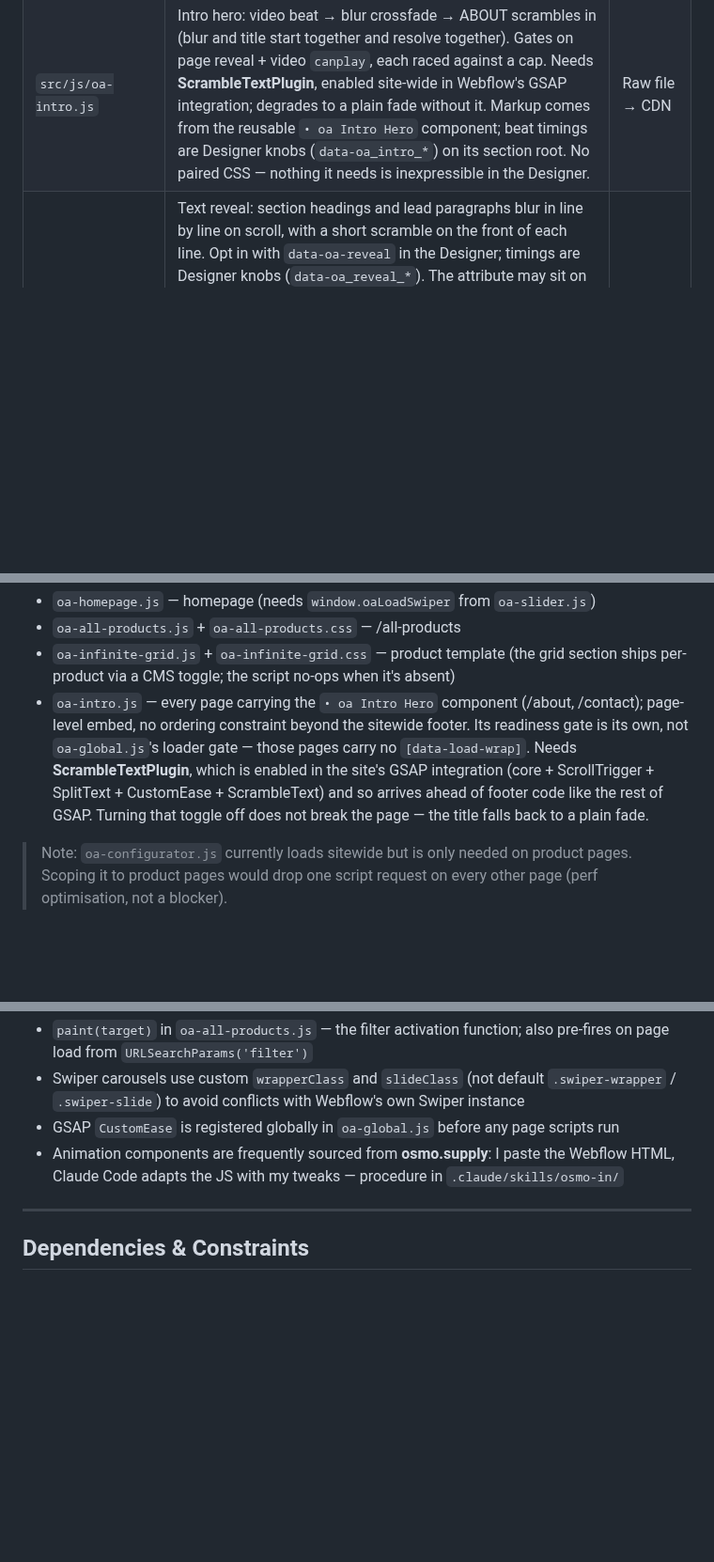
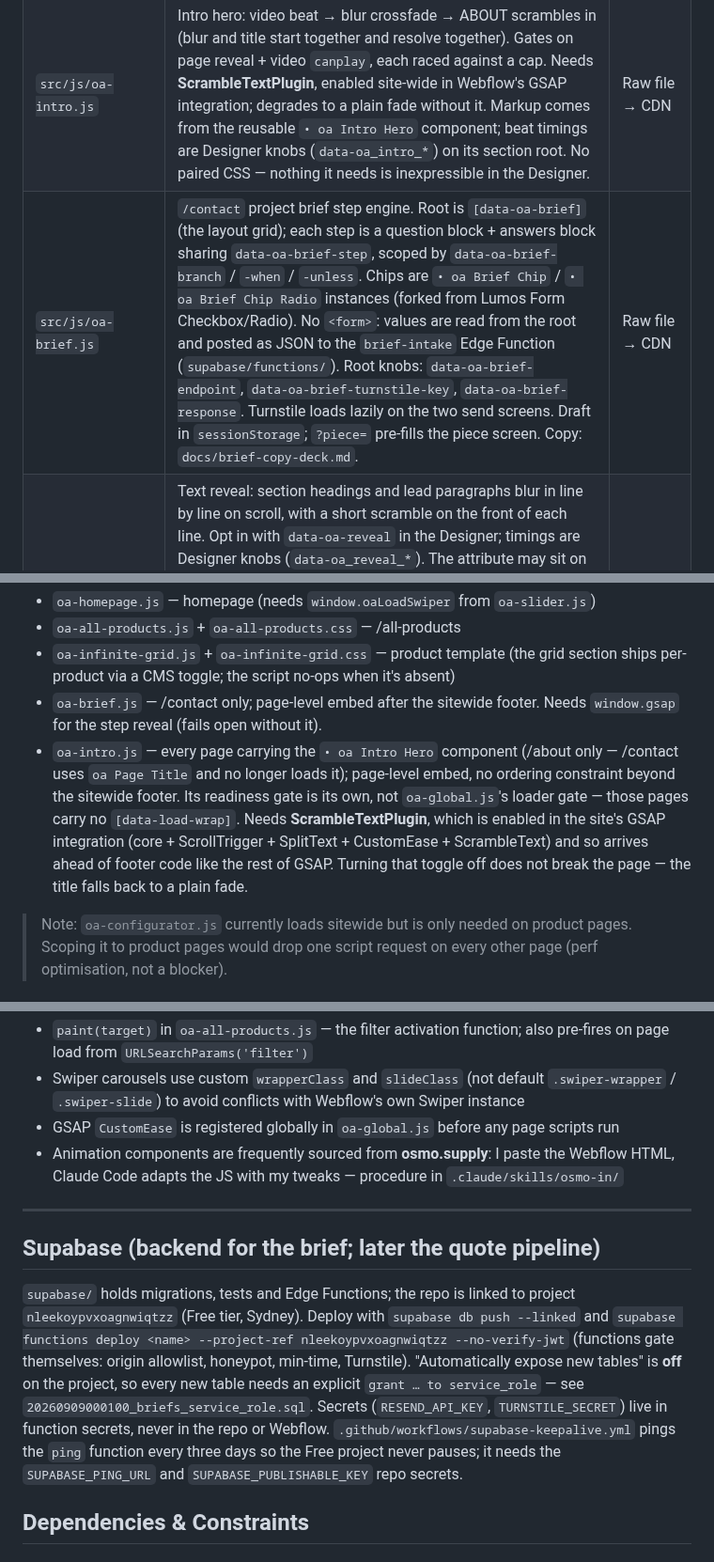
Before and after one commit to brendanjurich/objects-of-agency, a Markdown page: CLAUDE.md, 3 parts joined by grey strips. Shown at 94% size. Rendered like a GitHub page; blank space fills up the shorter version.

Commit message:
docs: oa-brief.js, Supabase section, /contact no longer loads oa-intro.js
Co-Authored-By: Claude Fable 5.1 <noreply@anthropic.com>

```diff
--- a/CLAUDE.md
+++ b/CLAUDE.md
@@ -27,6 +27,7 @@ keys, tokens, or `.env` files.**
 | `src/js/oa-infinite-grid.js` | Osmo infinite draggable grid (embedded variant) for product pages. Drag + idle drift via GSAP Observer; reuses `window.gsap`/`window.Observer` (no CDN GSAP). | Raw file → CDN |
 | `src/css/oa-infinite-grid.css` | Infinite grid behavioural glue (`touch-action`, status states, Designer preview). Sizing/radius/height live in the Designer. | Raw file → CDN |
 | `src/js/oa-intro.js` | Intro hero: video beat → blur crossfade → ABOUT scrambles in (blur and title start together and resolve together). Gates on page reveal + video `canplay`, each raced against a cap. Needs **ScrambleTextPlugin**, enabled site-wide in Webflow's GSAP integration; degrades to a plain fade without it. Markup comes from the reusable `• oa Intro Hero` component; beat timings are Designer knobs (`data-oa_intro_*`) on its section root. No paired CSS — nothing it needs is inexpressible in the Designer. | Raw file → CDN |
+| `src/js/oa-brief.js` | `/contact` project brief step engine. Root is `[data-oa-brief]` (the layout grid); each step is a question block + answers block sharing `data-oa-brief-step`, scoped by `data-oa-brief-branch` / `-when` / `-unless`. Chips are `• oa Brief Chip` / `• oa Brief Chip Radio` instances (forked from Lumos Form Checkbox/Radio). No `<form>`: values are read from the root and posted as JSON to the `brief-intake` Edge Function (`supabase/functions/`). Root knobs: `data-oa-brief-endpoint`, `data-oa-brief-turnstile-key`, `data-oa-brief-response`. Turnstile loads lazily on the two send screens. Draft in `sessionStorage`; `?piece=` pre-fills the piece screen. Copy: `docs/brief-copy-deck.md`. | Raw file → CDN |
 | `src/js/oa-text-reveal.js` | Text reveal: section headings and lead paragraphs blur in line by line on scroll, with a short scramble on the front of each line. Opt in with `data-oa-reveal` in the Designer; timings are Designer knobs (`data-oa_reveal_*`). The attribute may sit on a wrapper — the split targets the text leaves (`h1`-`h6`, `p`) inside it, never the wrapper itself, or every line carries markup and the scramble guard drops the gesture. A Webflow **Rich Text** counts as a leaf (Webflow renders `<p>`/`<h*>` inside the `w-richtext` div) but a **Text Block** does not — it is a bare `div`, so it never splits and pops at full opacity while its siblings blur in. That is the difference between the `oa Page Headline` component, whose eyebrow and heading are both Rich Text, and a hand-built block: give any non-semantic text element the `p` tag or make it Rich Text. Uses **SplitText** (`type:'lines'`, `autoSplit`, `aria:'auto'`) + **ScrambleTextPlugin**, both from Webflow's GSAP integration. Gated on `oa:page-revealed` (the end of the page transition's enter fade, dispatched by `oa-global.js`) + fonts ready — the loader gate it used before fires at `DOMContentLoaded` on no-loader pages, so an above-the-fold block played out behind a page still at `opacity:0`. A `data-oa_reveal_delay` knob adds a lead-in on top of that gate. Paired pre-hide in `oa-styles.css`. | Raw file → CDN |
 
 **There is no build step.** Every file is served raw via jsDelivr. (The old
@@ -90,7 +91,8 @@ never requires a republish.
 - `oa-homepage.js` — homepage (needs `window.oaLoadSwiper` from `oa-slider.js`)
 - `oa-all-products.js` + `oa-all-products.css` — /all-products
 - `oa-infinite-grid.js` + `oa-infinite-grid.css` — product template (the grid section ships per-product via a CMS toggle; the script no-ops when it's absent)
-- `oa-intro.js` — every page carrying the `• oa Intro Hero` component (/about, /contact); page-level embed, no ordering constraint beyond the sitewide footer. Its readiness gate is its own, not `oa-global.js`'s loader gate — those pages carry no `[data-load-wrap]`. Needs **ScrambleTextPlugin**, which is enabled in the site's GSAP integration (core + ScrollTrigger + SplitText + CustomEase + ScrambleText) and so arrives ahead of footer code like the rest of GSAP. Turning that toggle off does not break the page — the title falls back to a plain fade.
+- `oa-brief.js` — /contact only; page-level embed after the sitewide footer. Needs `window.gsap` for the step reveal (fails open without it).
+- `oa-intro.js` — every page carrying the `• oa Intro Hero` component (/about only — /contact uses `oa Page Title` and no longer loads it); page-level embed, no ordering constraint beyond the sitewide footer. Its readiness gate is its own, not `oa-global.js`'s loader gate — those pages carry no `[data-load-wrap]`. Needs **ScrambleTextPlugin**, which is enabled in the site's GSAP integration (core + ScrollTrigger + SplitText + CustomEase + ScrambleText) and so arrives ahead of footer code like the rest of GSAP. Turning that toggle off does not break the page — the title falls back to a plain fade.
 
 > Note: `oa-configurator.js` currently loads sitewide but is only needed on
 > product pages. Scoping it to product pages would drop one script request on
@@ -115,6 +117,10 @@ never requires a republish.
 - Animation components are frequently sourced from **osmo.supply**: I paste the Webflow HTML, Claude Code adapts the JS with my tweaks — procedure in `.claude/skills/osmo-in/`
 
 ---
+
+## Supabase (backend for the brief; later the quote pipeline)
+
+`supabase/` holds migrations, tests and Edge Functions; the repo is linked to project `nleekoypvxoagnwiqtzz` (Free tier, Sydney). Deploy with `supabase db push --linked` and `supabase functions deploy <name> --project-ref nleekoypvxoagnwiqtzz --no-verify-jwt` (functions gate themselves: origin allowlist, honeypot, min-time, Turnstile). "Automatically expose new tables" is **off** on the project, so every new table needs an explicit `grant … to service_role` — see `20260909000100_briefs_service_role.sql`. Secrets (`RESEND_API_KEY`, `TURNSTILE_SECRET`) live in function secrets, never in the repo or Webflow. `.github/workflows/supabase-keepalive.yml` pings the `ping` function every three days so the Free project never pauses; it needs the `SUPABASE_PING_URL` and `SUPABASE_PUBLISHABLE_KEY` repo secrets.
 
 ## Dependencies & Constraints
 
```
